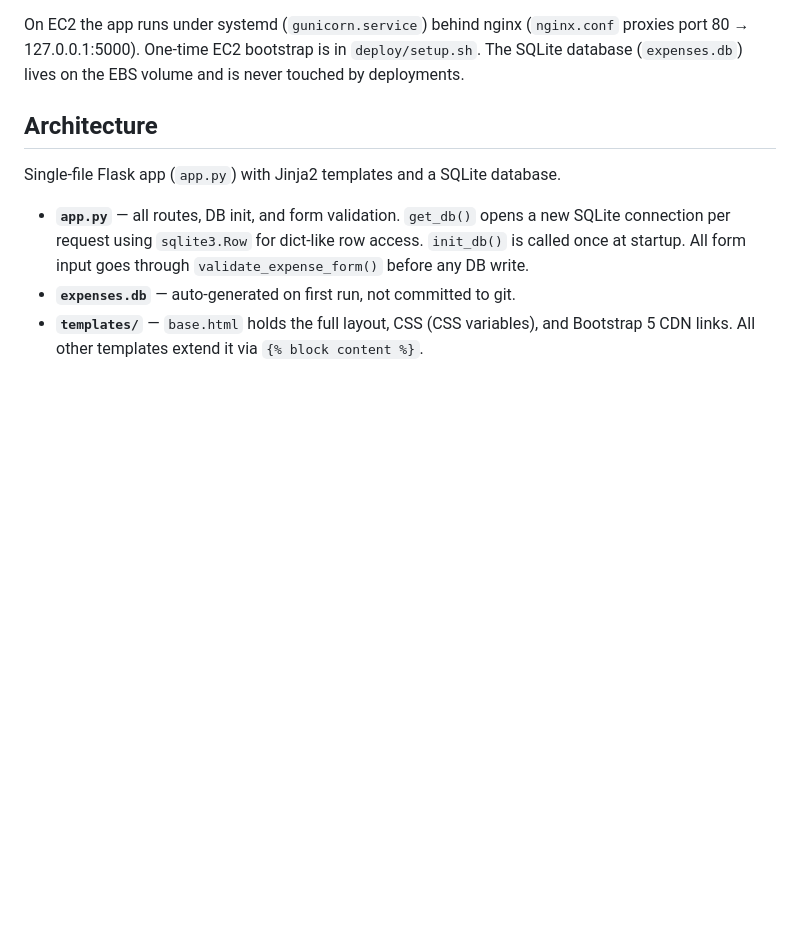
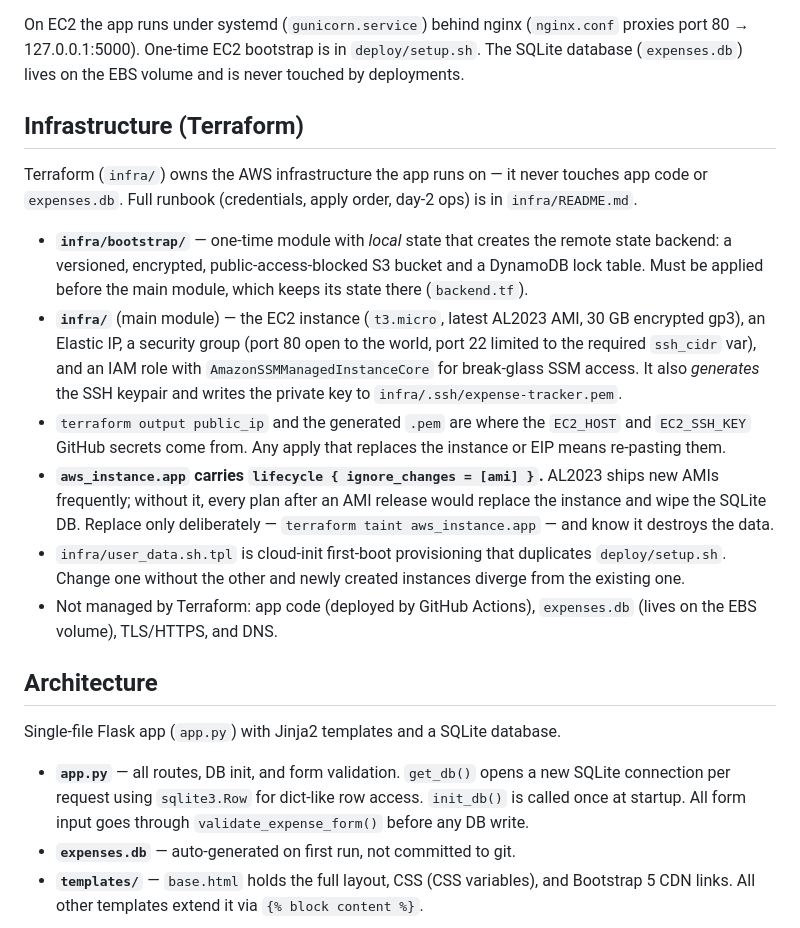
Before and after one commit to cesar1/my-expenses, a Markdown page: CLAUDE.md, the part around the change. Drawn GitHub-style; blank space fills up the shorter version.

Commit message:
Document the Terraform infra layer in CLAUDE.md
CLAUDE.md covered the GitHub Actions deploy and deploy/setup.sh in
detail but never mentioned infra/, leaving the Terraform-managed AWS
layer invisible. Add a section covering the bootstrap/main module split,
what the main module owns, where the EC2_HOST and EC2_SSH_KEY secrets
come from, and the two gotchas: the ignore_changes = [ami] guard that
keeps an AMI release from replacing the instance and wiping the SQLite
DB, and the user_data.sh.tpl / deploy/setup.sh duplication that drifts
silently.

Co-Authored-By: Claude Opus 5 <noreply@anthropic.com>
Claude-Session: https://claude.ai/code/session_01T5heFerufcfDZH9VpmD9Ac

```diff
--- a/CLAUDE.md
+++ b/CLAUDE.md
@@ -37,6 +37,17 @@ The site footer shows a build version, resolved once at startup by `get_build_ve
 
 On EC2 the app runs under systemd (`gunicorn.service`) behind nginx (`nginx.conf` proxies port 80 → 127.0.0.1:5000). One-time EC2 bootstrap is in `deploy/setup.sh`. The SQLite database (`expenses.db`) lives on the EBS volume and is never touched by deployments.
 
+## Infrastructure (Terraform)
+
+Terraform (`infra/`) owns the AWS infrastructure the app runs on — it never touches app code or `expenses.db`. Full runbook (credentials, apply order, day-2 ops) is in `infra/README.md`.
+
+- **`infra/bootstrap/`** — one-time module with *local* state that creates the remote state backend: a versioned, encrypted, public-access-blocked S3 bucket and a DynamoDB lock table. Must be applied before the main module, which keeps its state there (`backend.tf`).
+- **`infra/`** (main module) — the EC2 instance (`t3.micro`, latest AL2023 AMI, 30 GB encrypted gp3), an Elastic IP, a security group (port 80 open to the world, port 22 limited to the required `ssh_cidr` var), and an IAM role with `AmazonSSMManagedInstanceCore` for break-glass SSM access. It also *generates* the SSH keypair and writes the private key to `infra/.ssh/expense-tracker.pem`.
+- `terraform output public_ip` and the generated `.pem` are where the `EC2_HOST` and `EC2_SSH_KEY` GitHub secrets come from. Any apply that replaces the instance or EIP means re-pasting them.
+- **`aws_instance.app` carries `lifecycle { ignore_changes = [ami] }`.** AL2023 ships new AMIs frequently; without it, every plan after an AMI release would replace the instance and wipe the SQLite DB. Replace only deliberately — `terraform taint aws_instance.app` — and know it destroys the data.
+- `infra/user_data.sh.tpl` is cloud-init first-boot provisioning that duplicates `deploy/setup.sh`. Change one without the other and newly created instances diverge from the existing one.
+- Not managed by Terraform: app code (deployed by GitHub Actions), `expenses.db` (lives on the EBS volume), TLS/HTTPS, and DNS.
+
 ## Architecture
 
 Single-file Flask app (`app.py`) with Jinja2 templates and a SQLite database.
```
